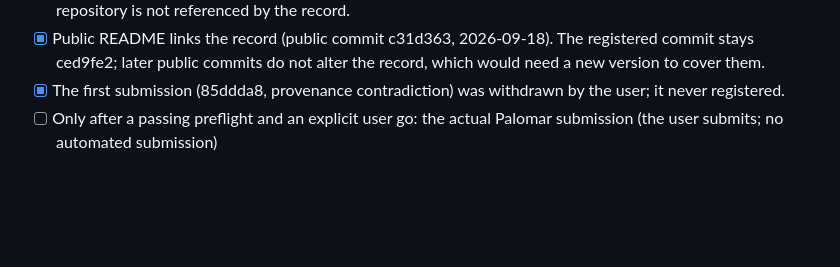
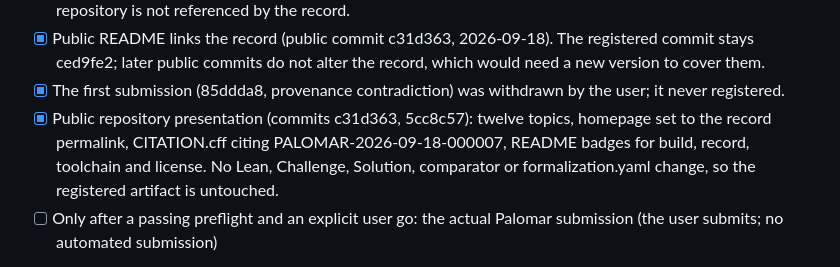
Before and after one commit to carlok/curve-symmetry-lean, a Markdown page: ONBOARDING.md, the part around the change. Drawn GitHub-style; blank space fills up the shorter version.

Commit message:
Note the public repository presentation changes [skip ci]
Co-Authored-By: Claude Opus 5 <noreply@anthropic.com>

```diff
--- a/ONBOARDING.md
+++ b/ONBOARDING.md
@@ -331,6 +331,11 @@ Todo, in intended order:
       record, which would need a new version to cover them.
 - [x] The first submission (85ddda8, provenance contradiction) was withdrawn by
       the user; it never registered.
+- [x] Public repository presentation (commits c31d363, 5cc8c57): twelve topics,
+      homepage set to the record permalink, CITATION.cff citing
+      PALOMAR-2026-09-18-000007, README badges for build, record, toolchain and
+      license. No Lean, Challenge, Solution, comparator or formalization.yaml
+      change, so the registered artifact is untouched.
 - [ ] Only after a passing preflight and an explicit user go: the actual
       Palomar submission (the user submits; no automated submission)
 - (context) First Palomar entry for Theorem 1 only (user decision 2026-09-16).
```
